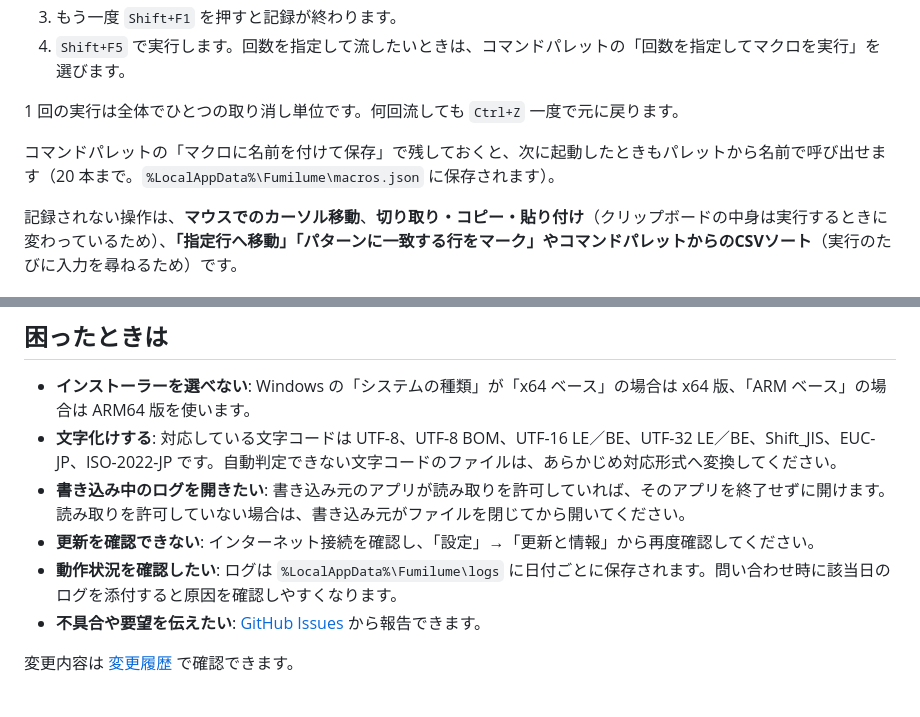
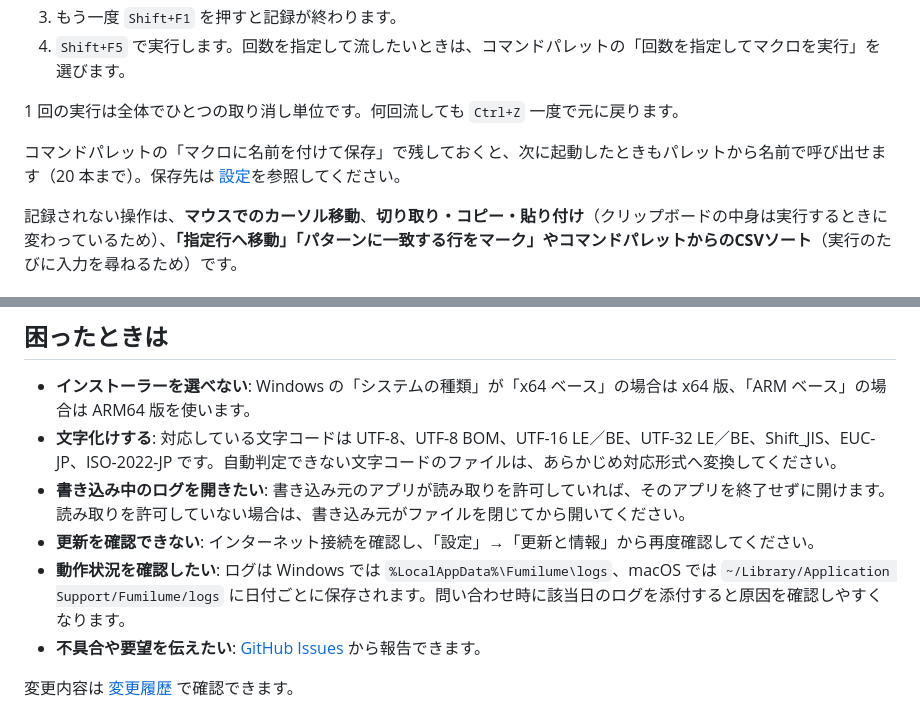
Before and after one commit to 1llum1n4t1s/Fumilume, a Markdown page: README.md, 2 parts joined by grey strips. Drawn GitHub-style.

Commit message:
リポジトリ文書を保守する

```diff
--- a/README.md
+++ b/README.md
@@ -114,7 +114,7 @@ PDFでは文字をドラッグして選択し、`Ctrl+C`（macOSでは`⌘C`）
 
 1 回の実行は全体でひとつの取り消し単位です。何回流しても `Ctrl+Z` 一度で元に戻ります。
 
-コマンドパレットの「マクロに名前を付けて保存」で残しておくと、次に起動したときもパレットから名前で呼び出せます（20 本まで。`%LocalAppData%\Fumilume\macros.json` に保存されます）。
+コマンドパレットの「マクロに名前を付けて保存」で残しておくと、次に起動したときもパレットから名前で呼び出せます（20 本まで）。保存先は [設定](#設定)を参照してください。
 
 記録されない操作は、**マウスでのカーソル移動**、**切り取り・コピー・貼り付け**（クリップボードの中身は実行するときに変わっているため）、**「指定行へ移動」「パターンに一致する行をマーク」やコマンドパレットからのCSVソート**（実行のたびに入力を尋ねるため）です。
 
@@ -177,7 +177,7 @@ Windows・Macの配布版は起動時に新しいバージョンを確認しま
 - **文字化けする**: 対応している文字コードは UTF-8、UTF-8 BOM、UTF-16 LE／BE、UTF-32 LE／BE、Shift_JIS、EUC-JP、ISO-2022-JP です。自動判定できない文字コードのファイルは、あらかじめ対応形式へ変換してください。
 - **書き込み中のログを開きたい**: 書き込み元のアプリが読み取りを許可していれば、そのアプリを終了せずに開けます。読み取りを許可していない場合は、書き込み元がファイルを閉じてから開いてください。
 - **更新を確認できない**: インターネット接続を確認し、「設定」→「更新と情報」から再度確認してください。
-- **動作状況を確認したい**: ログは `%LocalAppData%\Fumilume\logs` に日付ごとに保存されます。問い合わせ時に該当日のログを添付すると原因を確認しやすくなります。
+- **動作状況を確認したい**: ログは Windows では `%LocalAppData%\Fumilume\logs`、macOS では `~/Library/Application Support/Fumilume/logs` に日付ごとに保存されます。問い合わせ時に該当日のログを添付すると原因を確認しやすくなります。
 - **不具合や要望を伝えたい**: [GitHub Issues](https://github.com/1llum1n4t1s/Fumilume/issues) から報告できます。
 
 変更内容は [変更履歴](CHANGELOG.md) で確認できます。
```
Also changed, not shown: DESIGN.md (+1 -1 lines).
